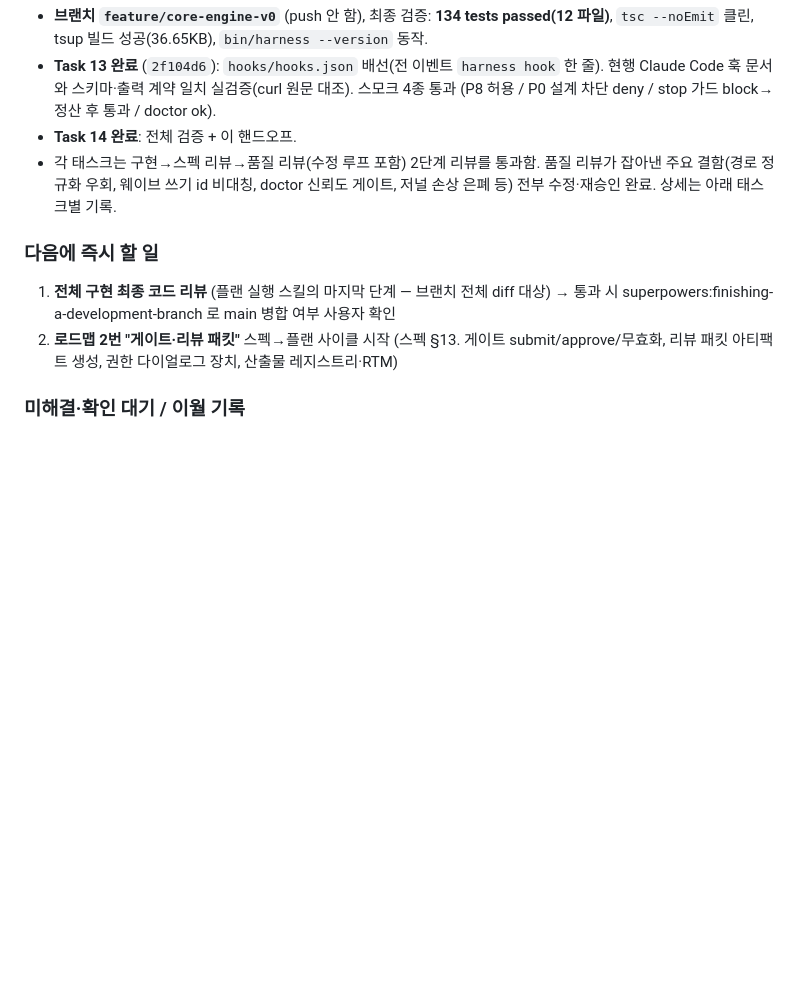
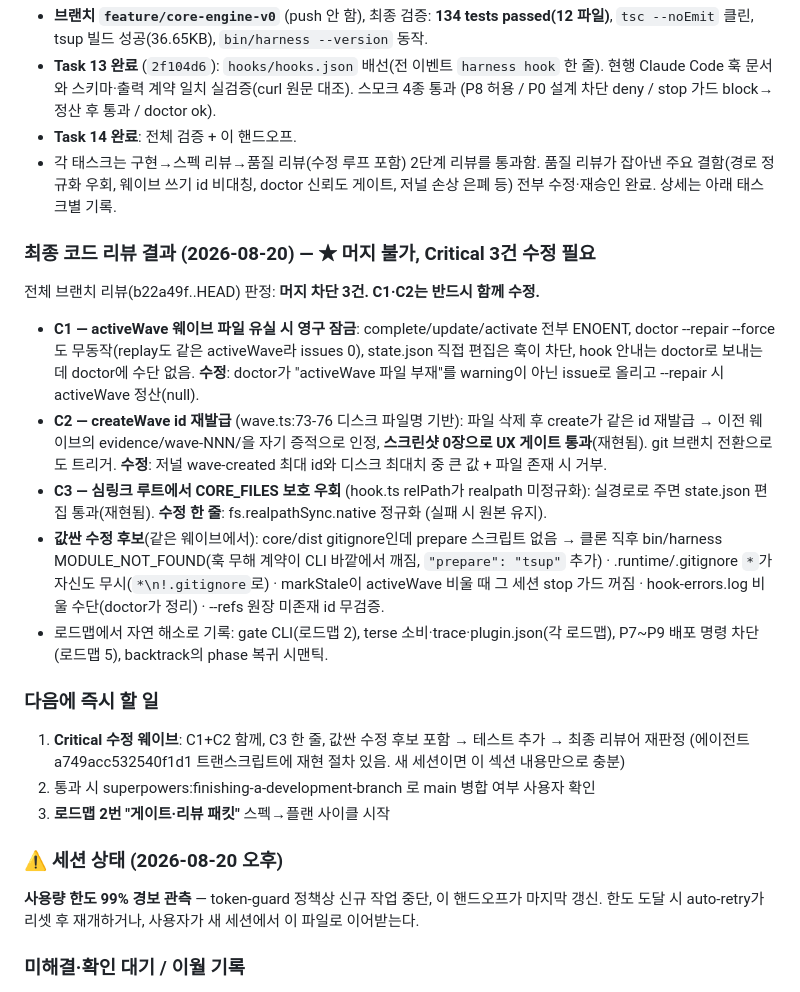
Before and after one commit to wook8170/king-wjang-harness, a Markdown page: progress.md, the part around the change. Drawn GitHub-style; blank space fills up the shorter version.

Commit message:
핸드오프: 최종 리뷰 Critical 3건 기록 — 수정 웨이브 대기 (한도 99% 경보)
Co-Authored-By: Claude Fable 5 <noreply@anthropic.com>

```diff
--- a/progress.md
+++ b/progress.md
@@ -13,11 +13,36 @@
   주요 결함(경로 정규화 우회, 웨이브 쓰기 id 비대칭, doctor 신뢰도 게이트, 저널 손상 은폐 등)
   전부 수정·재승인 완료. 상세는 아래 태스크별 기록.
 
+### 최종 코드 리뷰 결과 (2026-08-20) — ★ 머지 불가, Critical 3건 수정 필요
+전체 브랜치 리뷰(b22a49f..HEAD) 판정: **머지 차단 3건. C1·C2는 반드시 함께 수정.**
+- **C1 — activeWave 웨이브 파일 유실 시 영구 잠금**: complete/update/activate 전부 ENOENT,
+  doctor --repair --force도 무동작(replay도 같은 activeWave라 issues 0), state.json 직접 편집은
+  훅이 차단, hook 안내는 doctor로 보내는데 doctor에 수단 없음. **수정**: doctor가 "activeWave
+  파일 부재"를 warning이 아닌 issue로 올리고 --repair 시 activeWave 정산(null).
+- **C2 — createWave id 재발급** (wave.ts:73-76 디스크 파일명 기반): 파일 삭제 후 create가 같은
+  id 재발급 → 이전 웨이브의 evidence/wave-NNN/을 자기 증적으로 인정, **스크린샷 0장으로 UX 게이트
+  통과**(재현됨). git 브랜치 전환으로도 트리거. **수정**: 저널 wave-created 최대 id와 디스크
+  최대치 중 큰 값 + 파일 존재 시 거부.
+- **C3 — 심링크 루트에서 CORE_FILES 보호 우회** (hook.ts relPath가 realpath 미정규화):
+  실경로로 주면 state.json 편집 통과(재현됨). **수정 한 줄**: fs.realpathSync.native 정규화
+  (실패 시 원본 유지).
+- **값싼 수정 후보**(같은 웨이브에서): core/dist gitignore인데 prepare 스크립트 없음 → 클론 직후
+  bin/harness MODULE_NOT_FOUND(훅 무해 계약이 CLI 바깥에서 깨짐, `"prepare": "tsup"` 추가) ·
+  .runtime/.gitignore `*`가 자신도 무시(`*\n!.gitignore`로) · markStale이 activeWave 비울 때
+  그 세션 stop 가드 꺼짐 · hook-errors.log 비울 수단(doctor가 정리) · --refs 원장 미존재 id 무검증.
+- 로드맵에서 자연 해소로 기록: gate CLI(로드맵 2), terse 소비·trace·plugin.json(각 로드맵),
+  P7~P9 배포 명령 차단(로드맵 5), backtrack의 phase 복귀 시맨틱.
+
 ### 다음에 즉시 할 일
-1. **전체 구현 최종 코드 리뷰** (플랜 실행 스킬의 마지막 단계 — 브랜치 전체 diff 대상) →
-   통과 시 superpowers:finishing-a-development-branch 로 main 병합 여부 사용자 확인
-2. **로드맵 2번 "게이트·리뷰 패킷"** 스펙→플랜 사이클 시작 (스펙 §13. 게이트 submit/approve/무효화,
-   리뷰 패킷 아티팩트 생성, 권한 다이얼로그 장치, 산출물 레지스트리·RTM)
+1. **Critical 수정 웨이브**: C1+C2 함께, C3 한 줄, 값싼 수정 후보 포함 → 테스트 추가 →
+   최종 리뷰어 재판정 (에이전트 a749acc532540f1d1 트랜스크립트에 재현 절차 있음. 새 세션이면
+   이 섹션 내용만으로 충분)
+2. 통과 시 superpowers:finishing-a-development-branch 로 main 병합 여부 사용자 확인
+3. **로드맵 2번 "게이트·리뷰 패킷"** 스펙→플랜 사이클 시작
+
+### ⚠ 세션 상태 (2026-08-20 오후)
+**사용량 한도 99% 경보 관측** — token-guard 정책상 신규 작업 중단, 이 핸드오프가 마지막 갱신.
+한도 도달 시 auto-retry가 리셋 후 재개하거나, 사용자가 새 세션에서 이 파일로 이어받는다.
 
 ### 미해결·확인 대기 / 이월 기록
 - `MultiEdit`은 현행 도구 목록에 없음(무해한 죽은 분기) — 하위호환 위해 유지 결정, 정리 후보
```
